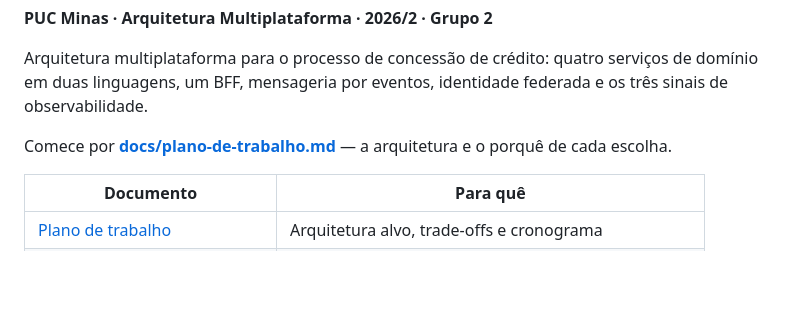
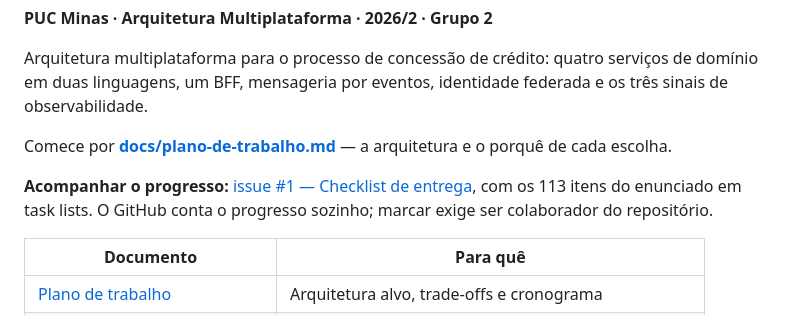
Before and after one commit to aranha/amp-2026-2-grupo-2, a Markdown page: README.md, the part around the change. Rendered like a GitHub page; blank space fills up the shorter version.

Commit message:
docs: aponta o README para a issue do checklist

```diff
--- a/README.md
+++ b/README.md
@@ -8,6 +8,10 @@ observabilidade.
 
 Comece por **[docs/plano-de-trabalho.md](docs/plano-de-trabalho.md)** — a arquitetura e o porquê
 de cada escolha.
+
+**Acompanhar o progresso:** [issue #1 — Checklist de entrega](../../issues/1), com os 113 itens do
+enunciado em task lists. O GitHub conta o progresso sozinho; marcar exige ser colaborador do
+repositório.
 
 | Documento | Para quê |
 |---|---|
```
